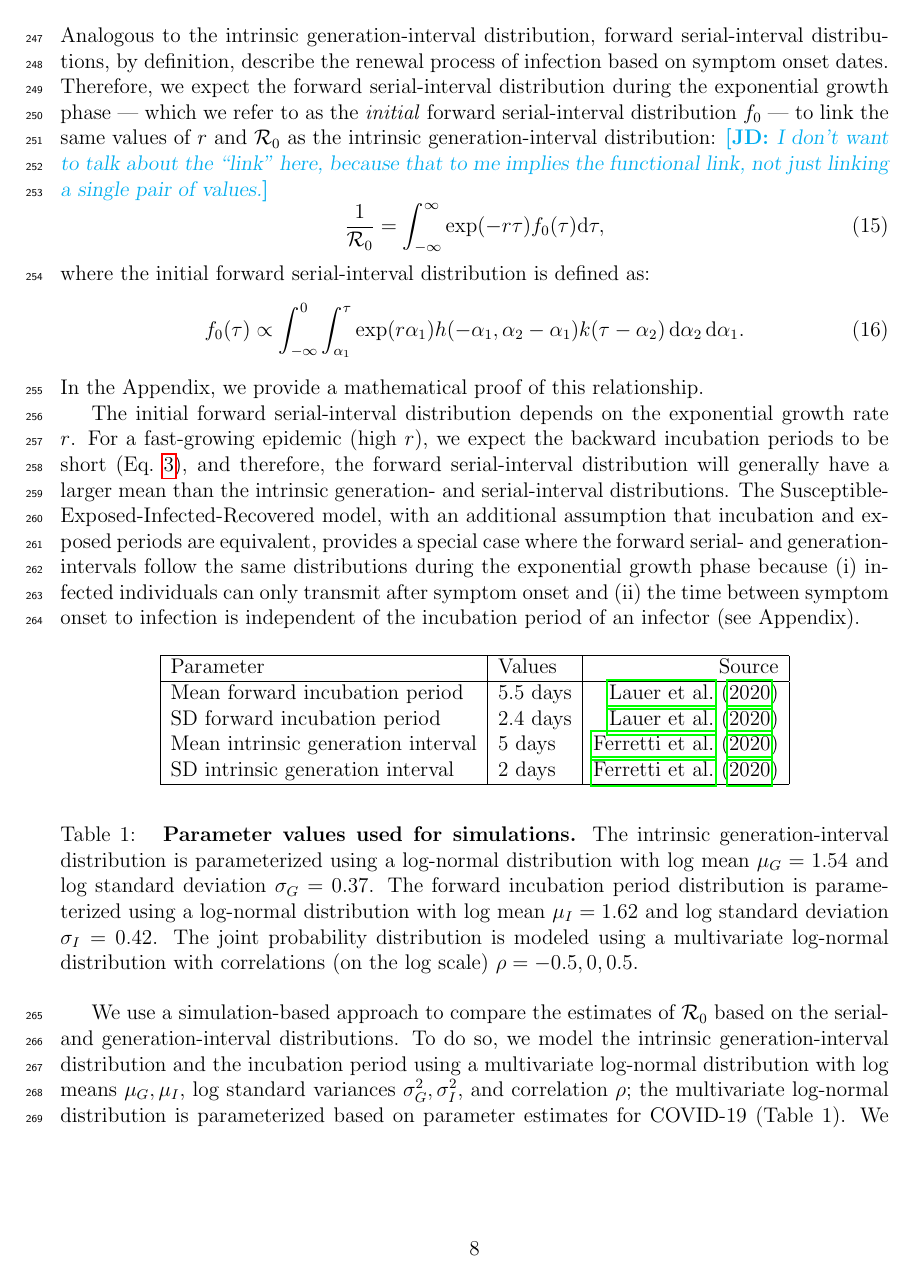
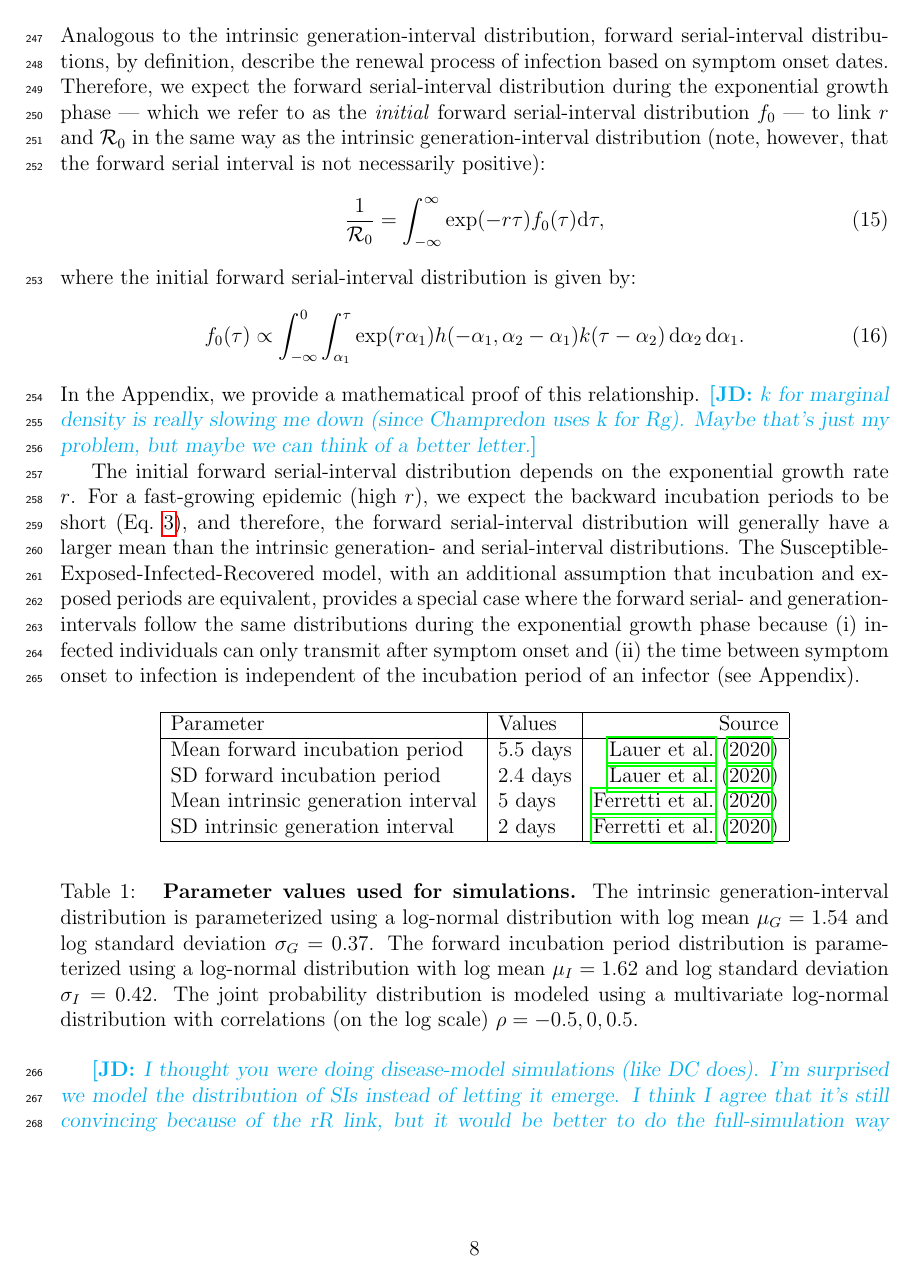
Before and after one commit to parksw3/serial, a LaTeX document (serial.tex): page 8 of 26. Compiled offline with pdfLaTeX.

Commit message:
Trying to understand

```diff
--- a/serial.tex
+++ b/serial.tex
@@ -366,16 +366,16 @@ in this case, we focus on the estimates of the basic reproduction number \Ro (th
 \end{equation}
 Analogous to the intrinsic generation-interval distribution,
 forward serial-interval distributions, by definition, describe the renewal process of infection based on symptom onset dates.
-Therefore, we expect the forward serial-interval distribution during the exponential growth phase --- which we refer to as the \emph{initial} forward serial-interval distribution $f_0$ --- to link the same values of $r$ and \Ro as the intrinsic generation-interval distribution:
-\jd{I don't want to talk about the ``link'' here, because that to me implies the functional link, not just linking a single pair of values.}
+Therefore, we expect the forward serial-interval distribution during the exponential growth phase --- which we refer to as the \emph{initial} forward serial-interval distribution $f_0$ --- to link $r$ and \Ro in the same way as the intrinsic generation-interval distribution (note, however, that the forward serial interval is not necessarily positive):
 \begin{equation}
 \frac{1}{\Ro} = \int_{-\infty}^\infty \exp(-r\tau) f_{0}(\tau) \mathrm{d} \tau,
 \end{equation}
-where the initial forward serial-interval distribution is defined as:
+where the initial forward serial-interval distribution is given by:
 \begin{equation}
 f_{0}(\tau) \propto \int_{-\infty}^{0} \int_{\pinf}^{\tau} \exp(r \pinf) h(-\pinf, \sinf - \pinf) k(\tau - \sinf) \, \mathrm{d}\sinf\,\mathrm{d}\pinf.
 \end{equation}
 In the Appendix, we provide a mathematical proof of this relationship.
+\jd{$k$ for marginal density is really slowing me down (since Champredon uses k for Rg). Maybe that's just my problem, but maybe we can think of a better letter.}
 
 The initial forward serial-interval distribution depends on the exponential growth rate $r$.
 For a fast-growing epidemic (high $r$), we expect the backward incubation periods to be short (\eref{backexp}), and therefore, the forward serial-interval distribution will generally have a larger mean than the intrinsic generation- and serial-interval distributions.
@@ -402,8 +402,9 @@ The joint probability distribution is modeled using a multivariate log-normal di
 }
 \end{table}
 
+\jd{I thought you were doing disease-model simulations (like DC does). I'm surprised we model the distribution of SIs instead of letting it emerge. I think I agree that it's still convincing because of the rR link, but it would be better to do the full-simulation way if that's practical.}
 We use a simulation-based approach to compare the estimates of \Ro based on the serial- and generation-interval distributions.
-To do so, we model the intrinsic generation-interval distribution and the incubation period using a multivariate log-normal distribution with log means $\mu_G, \mu_I$, log standard variances $\sigma_G^2, \sigma_I^2$, and correlation $\rho$;
+To do so, we model the intrinsic generation-interval distribution and the incubation period using a multivariate log-normal distribution with log means $\mu_G, \mu_I$, log standard variances $\sigma_G^2, \sigma_I^2$, and log-scale correlation $\rho$;
 the multivariate log-normal distribution is parameterized based on parameter estimates for COVID-19 (Table 1).
 We construct forward serial intervals during the exponential growth period as follows:
 \begin{equation}
```
Also changed, not shown: serial.tex (4 more changed lines).
